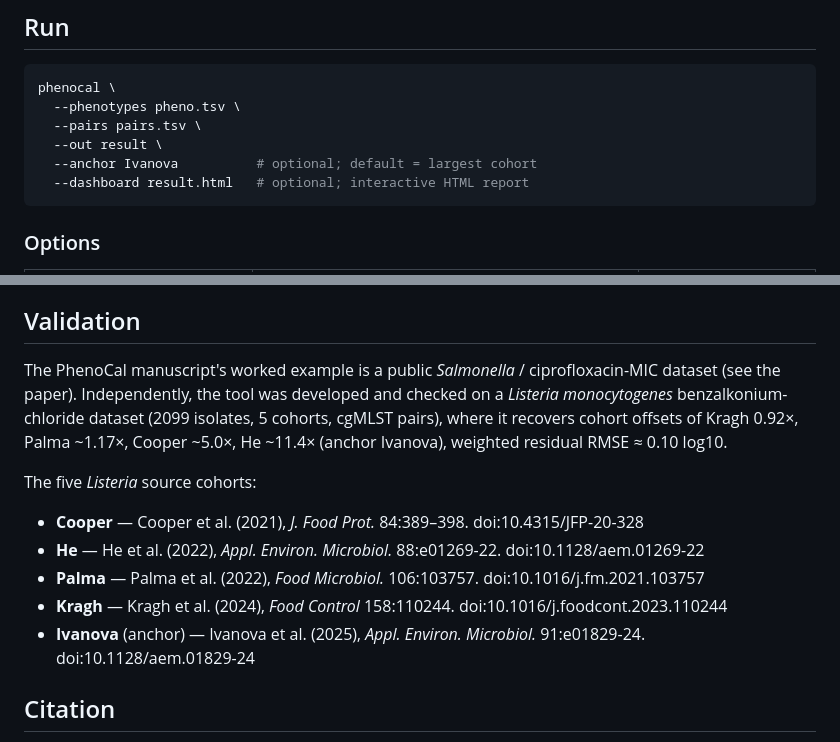
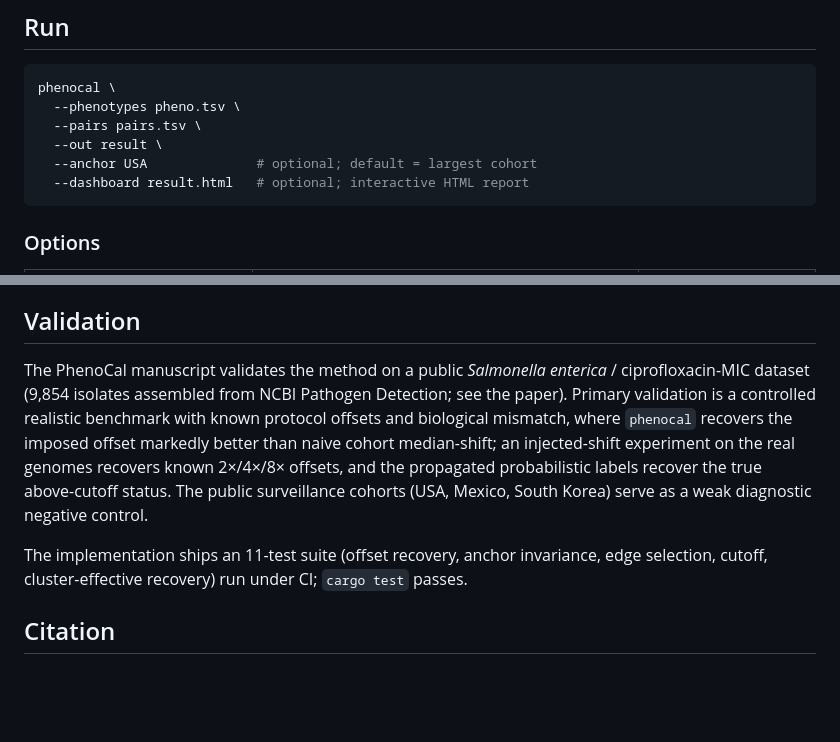
Before and after one commit to genpat-it/phenocal, a Markdown page: README.md, 2 parts joined by grey strips. GitHub-like rendering; blank space fills up the shorter version.

Commit message:
README: drop Listeria; keep only the Salmonella worked example/validation

````diff
--- a/README.md
+++ b/README.md
@@ -72,7 +72,7 @@ phenocal \
   --phenotypes pheno.tsv \
   --pairs pairs.tsv \
   --out result \
-  --anchor Ivanova          # optional; default = largest cohort
+  --anchor USA              # optional; default = largest cohort
   --dashboard result.html   # optional; interactive HTML report
 ```
 
@@ -169,20 +169,18 @@ paper). A connected graph is required.
 
 ## Validation
 
-The PhenoCal manuscript's worked example is a public *Salmonella* /
-ciprofloxacin-MIC dataset (see the paper). Independently, the tool was developed
-and checked on a *Listeria monocytogenes* benzalkonium-chloride dataset (2099
-isolates, 5 cohorts, cgMLST pairs), where it recovers cohort offsets of
-Kragh 0.92×, Palma ~1.17×, Cooper ~5.0×, He ~11.4× (anchor Ivanova), weighted
-residual RMSE ≈ 0.10 log10.
+The PhenoCal manuscript validates the method on a public *Salmonella enterica* /
+ciprofloxacin-MIC dataset (9,854 isolates assembled from NCBI Pathogen Detection;
+see the paper). Primary validation is a controlled realistic benchmark with known
+protocol offsets and biological mismatch, where `phenocal` recovers the imposed
+offset markedly better than naive cohort median-shift; an injected-shift experiment
+on the real genomes recovers known 2×/4×/8× offsets, and the propagated
+probabilistic labels recover the true above-cutoff status. The public surveillance
+cohorts (USA, Mexico, South Korea) serve as a weak diagnostic negative control.
 
-The five *Listeria* source cohorts:
-
-- **Cooper** — Cooper et al. (2021), *J. Food Prot.* 84:389–398. doi:10.4315/JFP-20-328
-- **He** — He et al. (2022), *Appl. Environ. Microbiol.* 88:e01269-22. doi:10.1128/aem.01269-22
-- **Palma** — Palma et al. (2022), *Food Microbiol.* 106:103757. doi:10.1016/j.fm.2021.103757
-- **Kragh** — Kragh et al. (2024), *Food Control* 158:110244. doi:10.1016/j.foodcont.2023.110244
-- **Ivanova** (anchor) — Ivanova et al. (2025), *Appl. Environ. Microbiol.* 91:e01829-24. doi:10.1128/aem.01829-24
+The implementation ships an 11-test suite (offset recovery, anchor invariance,
+edge selection, cutoff, cluster-effective recovery) run under CI; `cargo test`
+passes.
 
 ## Citation
 
````
